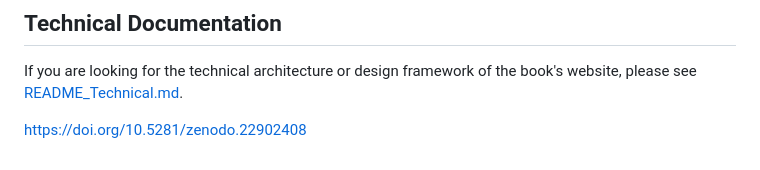
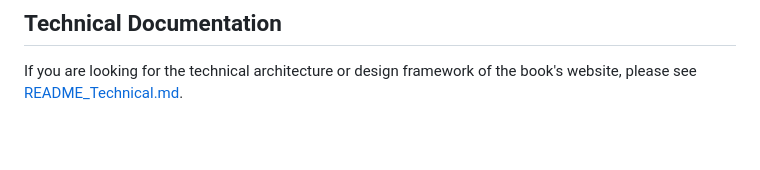
Before and after one commit to essenceofinsrana/essenceofinsrana.github.io, a Markdown page: README.md, the part around one of its changes. GitHub-like rendering; blank space fills up the shorter version.

```diff
--- a/README.md
+++ b/README.md
@@ -57,5 +58,3 @@ The documentation, metadata, and web layouts in this repository are licensed und
 
 ## Technical Documentation
 If you are looking for the technical architecture or design framework of the book's website, please see [README_Technical.md](https://github.com/essenceofinsrana/essenceofinsrana.github.io/blob/main/README_Technical.md).
-
-https://doi.org/10.5281/zenodo.22902408
```
Also changed, not shown: other parts of README.md (+1 -0 lines).
